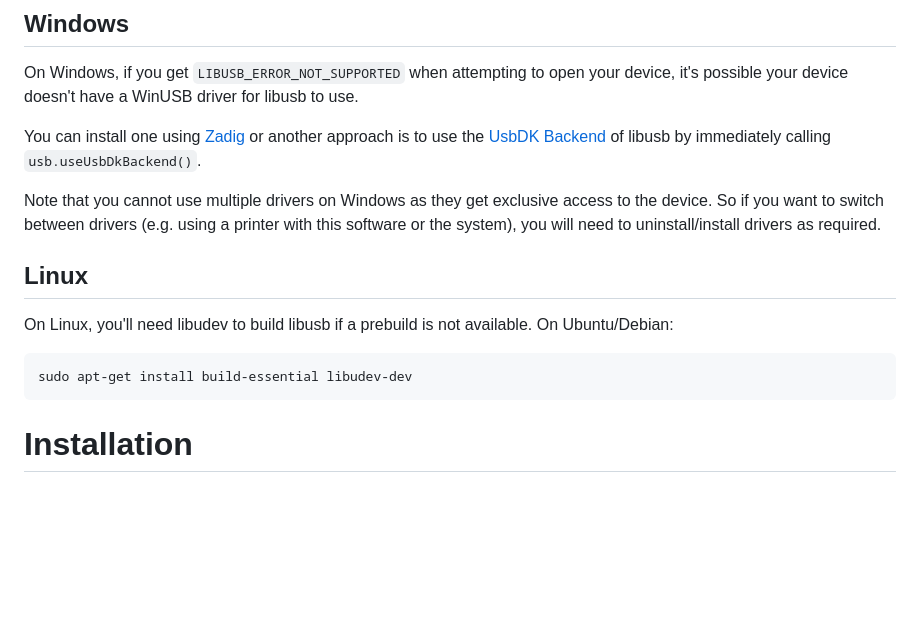
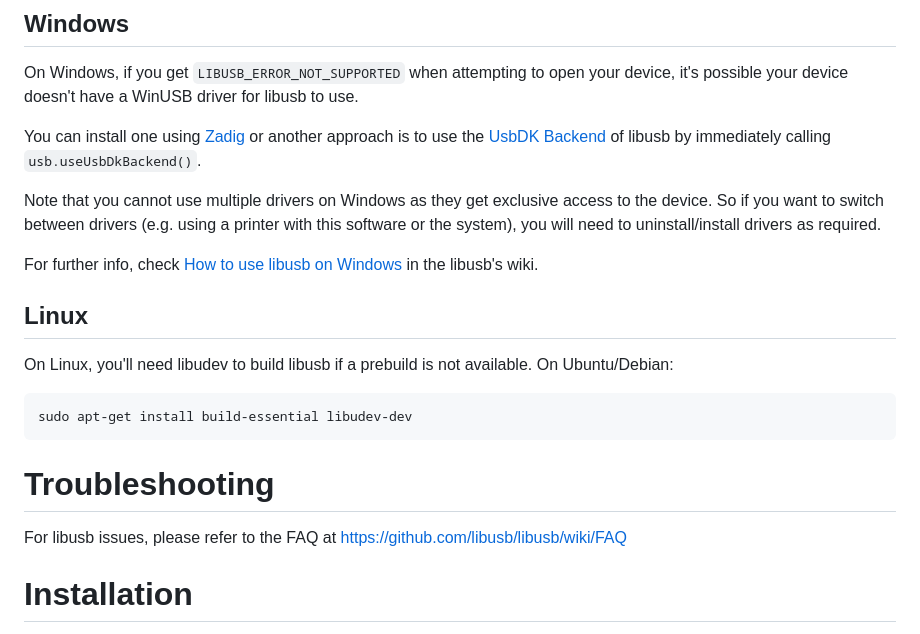
Before and after one commit to node-usb/node-usb, a Markdown page: README.md, the part around the change. Rendered like a GitHub page; blank space fills up the shorter version.

Commit message:
Add reference to libusb FAQ (#611)
* Add reference to libusb FAQ

* Update README

````diff
--- a/README.md
+++ b/README.md
@@ -20,6 +20,8 @@ You can install one using [Zadig](http://zadig.akeo.ie/) or another approach is
 
 Note that you cannot use multiple drivers on Windows as they get exclusive access to the device. So if you want to switch between drivers (e.g. using a printer with this software or the system), you will need to uninstall/install drivers as required.
 
+For further info, check [How to use libusb on Windows](https://github.com/libusb/libusb/wiki/Windows#user-content-How_to_use_libusb_on_Windows) in the libusb's wiki.
+
 ## Linux
 
 On Linux, you'll need libudev to build libusb if a prebuild is not available. On Ubuntu/Debian:
@@ -27,6 +29,10 @@ On Linux, you'll need libudev to build libusb if a prebuild is not available. On
 ```bash
 sudo apt-get install build-essential libudev-dev
 ```
+
+# Troubleshooting
+
+For libusb issues, please refer to the FAQ at https://github.com/libusb/libusb/wiki/FAQ
 
 # Installation
 
````
